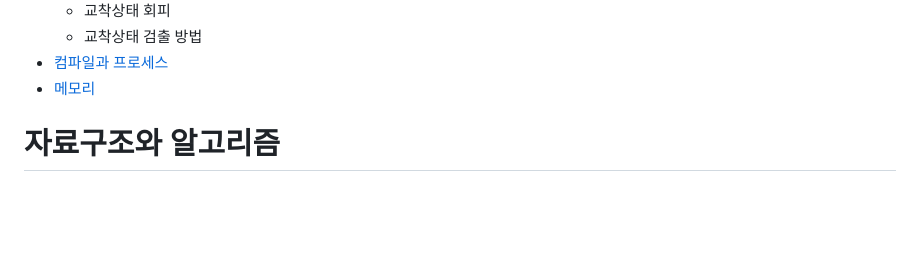
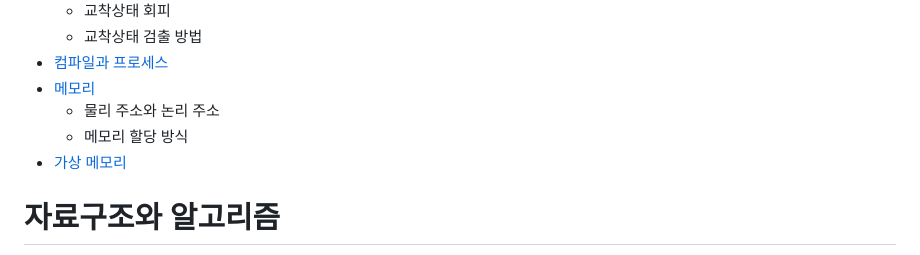
Before and after one commit to skcy1515/Programming-Study, a Markdown page: Computer Knowledge/README.md, the part around one of its changes. Drawn GitHub-style; blank space fills up the shorter version.

```diff
--- a/Computer Knowledge/README.md
+++ b/Computer Knowledge/README.md
@@ -72,6 +72,9 @@
   - 교착상태 검출 방법
 - [컴파일과 프로세스](https://github.com/skcy1515/Programming-Study/tree/main/Computer%20Knowledge/Operating%20System/Compile%20and%20Process)
 - [메모리](https://github.com/skcy1515/Programming-Study/tree/main/Computer%20Knowledge/Operating%20System/Memory)
+  - 물리 주소와 논리 주소
+  - 메모리 할당 방식
+- [가상 메모리](https://github.com/skcy1515/Programming-Study/tree/main/Computer%20Knowledge/Operating%20System/Virtual%20Memory)
 
 # 자료구조와 알고리즘
 - 자료구조
```
Also changed, not shown: other parts of Computer Knowledge/README.md (+1 -0 lines).
